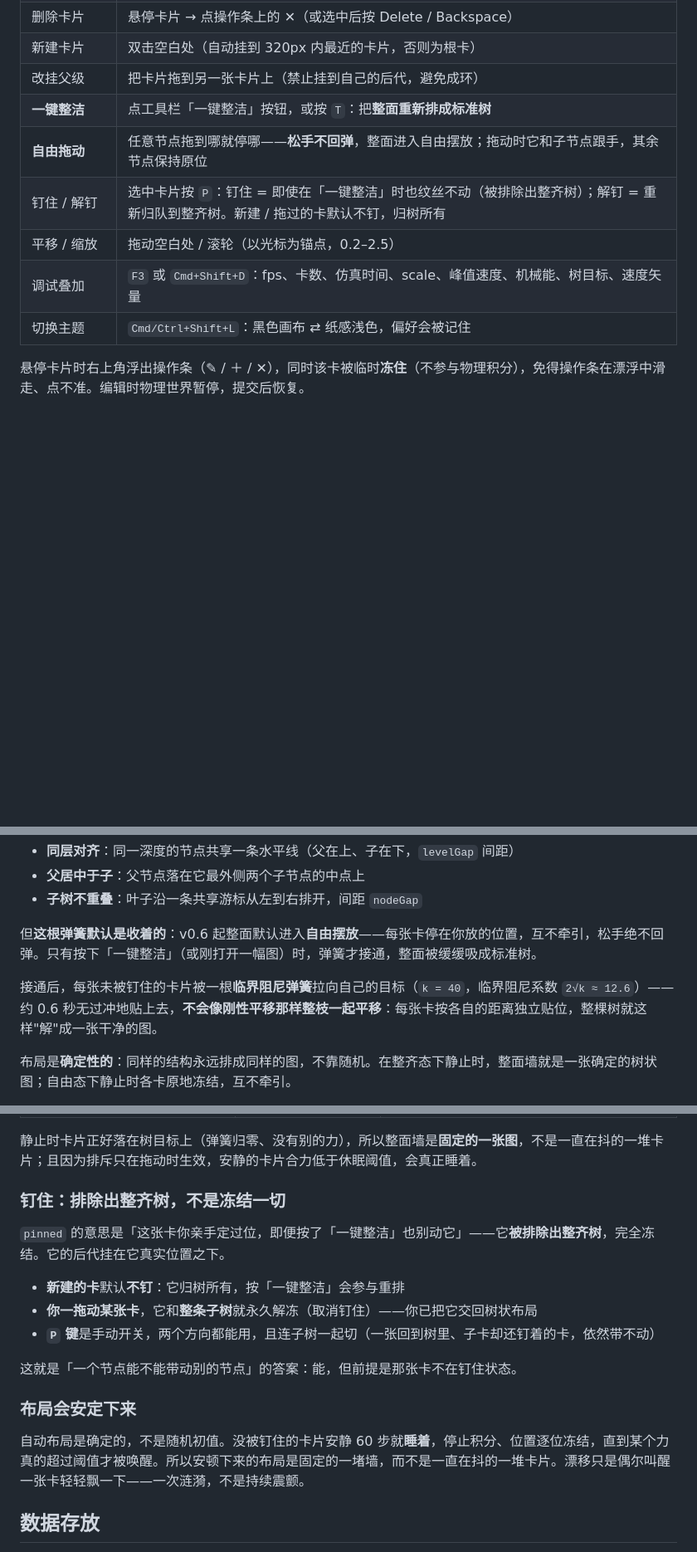
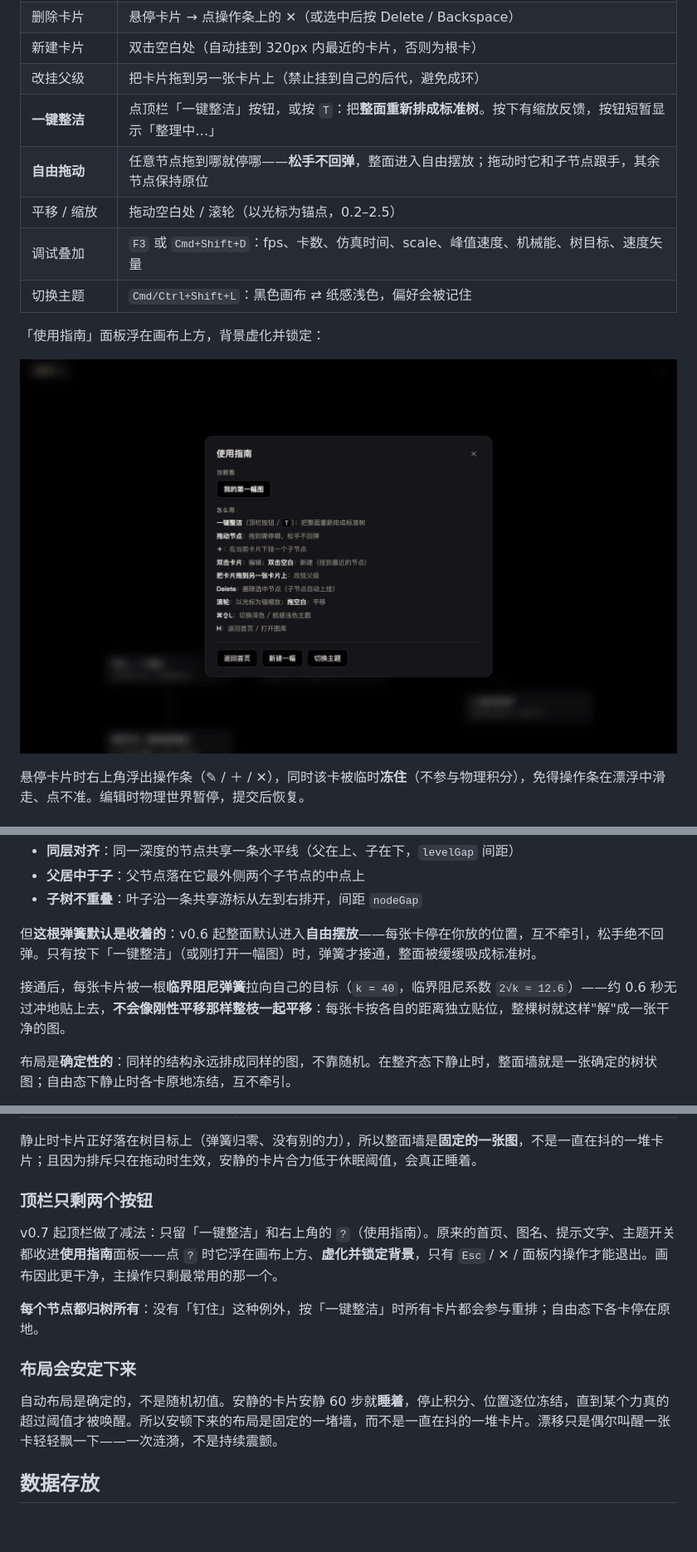
Before and after one commit to Franky100-pig/TreeNote, a Markdown page: README.md, 3 parts joined by grey strips. Shown at 83% size. Rendered like a GitHub page; pictures changed too: docs/guidance.png (added); blank space fills up the shorter version.

```diff
--- a/README.md
+++ b/README.md
@@ -33,12 +34,15 @@
 | 删除卡片 | 悬停卡片 → 点操作条上的 ✕（或选中后按 Delete / Backspace） |
 | 新建卡片 | 双击空白处（自动挂到 320px 内最近的卡片，否则为根卡） |
 | 改挂父级 | 把卡片拖到另一张卡片上（禁止挂到自己的后代，避免成环） |
-| **一键整洁** | 点工具栏「一键整洁」按钮，或按 `T`：把**整面重新排成标准树** |
+| **一键整洁** | 点顶栏「一键整洁」按钮，或按 `T`：把**整面重新排成标准树**。按下有缩放反馈，按钮短暂显示「整理中…」 |
 | **自由拖动** | 任意节点拖到哪就停哪——**松手不回弹**，整面进入自由摆放；拖动时它和子节点跟手，其余节点保持原位 |
-| 钉住 / 解钉 | 选中卡片按 `P`：钉住 = 即使在「一键整洁」时也纹丝不动（被排除出整齐树）；解钉 = 重新归队到整齐树。新建 / 拖过的卡默认不钉，归树所有 |
 | 平移 / 缩放 | 拖动空白处 / 滚轮（以光标为锚点，0.2–2.5） |
 | 调试叠加 | `F3` 或 `Cmd+Shift+D`：fps、卡数、仿真时间、scale、峰值速度、机械能、树目标、速度矢量 |
 | 切换主题 | `Cmd/Ctrl+Shift+L`：黑色画布 ⇄ 纸感浅色，偏好会被记住 |
+
+「使用指南」面板浮在画布上方，背景虚化并锁定：
+
+![guidance](docs/guidance.png)
 
 悬停卡片时右上角浮出操作条（✎ / ＋ / ✕），同时该卡被临时**冻住**（不参与物理积分），免得操作条在漂浮中滑走、点不准。编辑时物理世界暂停，提交后恢复。
 
@@ -52,7 +56,7 @@
 
 但**这根弹簧默认是收着的**：v0.6 起整面默认进入**自由摆放**——每张卡停在你放的位置，互不牵引，松手绝不回弹。只有按下「一键整洁」（或刚打开一幅图）时，弹簧才接通，整面被缓缓吸成标准树。
 
-接通后，每张未被钉住的卡片被一根**临界阻尼弹簧**拉向自己的目标（`k = 40`，临界阻尼系数 `2√k ≈ 12.6`）——约 0.6 秒无过冲地贴上去，**不会像刚性平移那样整枝一起平移**：每张卡按各自的距离独立贴位，整棵树就这样"解"成一张干净的图。
+接通后，每张卡片被一根**临界阻尼弹簧**拉向自己的目标（`k = 40`，临界阻尼系数 `2√k ≈ 12.6`）——约 0.6 秒无过冲地贴上去，**不会像刚性平移那样整枝一起平移**：每张卡按各自的距离独立贴位，整棵树就这样"解"成一张干净的图。
 
 布局是**确定性的**：同样的结构永远排成同样的图，不靠随机。在整齐态下静止时，整面墙就是一张确定的树状图；自由态下静止时各卡原地冻结，互不牵引。
 
@@ -80,19 +84,15 @@
 
 静止时卡片正好落在树目标上（弹簧归零、没有别的力），所以整面墙是**固定的一张图**，不是一直在抖的一堆卡片；且因为排斥只在拖动时生效，安静的卡片合力低于休眠阈值，会真正睡着。
 
-### 钉住：排除出整齐树，不是冻结一切
+### 顶栏只剩两个按钮
 
-`pinned` 的意思是「这张卡你亲手定过位，即便按了「一键整洁」也别动它」——它**被排除出整齐树**，完全冻结。它的后代挂在它真实位置之下。
+v0.7 起顶栏做了减法：只留「一键整洁」和右上角的 `?`（使用指南）。原来的首页、图名、提示文字、主题开关都收进**使用指南**面板——点 `?` 时它浮在画布上方、**虚化并锁定背景**，只有 `Esc` / ✕ / 面板内操作才能退出。画布因此更干净，主操作只剩最常用的那一个。
 
-- **新建的卡**默认**不钉**：它归树所有，按「一键整洁」会参与重排
-- **你一拖动某张卡**，它和**整条子树**就永久解冻（取消钉住）——你已把它交回树状布局
-- **`P` 键**是手动开关，两个方向都能用，且连子树一起切（一张回到树里、子卡却还钉着的卡，依然带不动）
-
-这就是「一个节点能不能带动别的节点」的答案：能，但前提是那张卡不在钉住状态。
+**每个节点都归树所有**：没有「钉住」这种例外，按「一键整洁」时所有卡片都会参与重排；自由态下各卡停在原地。
 
 ### 布局会安定下来
 
-自动布局是确定的，不是随机初值。没被钉住的卡片安静 60 步就**睡着**，停止积分、位置逐位冻结，直到某个力真的超过阈值才被唤醒。所以安顿下来的布局是固定的一堵墙，而不是一直在抖的一堆卡片。漂移只是偶尔叫醒一张卡轻轻飘一下——一次涟漪，不是持续震颤。
+自动布局是确定的，不是随机初值。安静的卡片安静 60 步就**睡着**，停止积分、位置逐位冻结，直到某个力真的超过阈值才被唤醒。所以安顿下来的布局是固定的一堵墙，而不是一直在抖的一堆卡片。漂移只是偶尔叫醒一张卡轻轻飘一下——一次涟漪，不是持续震颤。
 
 ## 数据存放
 
```
Also changed, not shown: other parts of README.md (+7 -6 lines), README.en.md (+17 -17 lines), docs/home.png, docs/settled.png, 9 other files.
